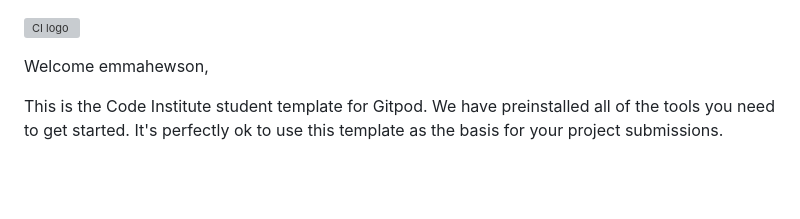
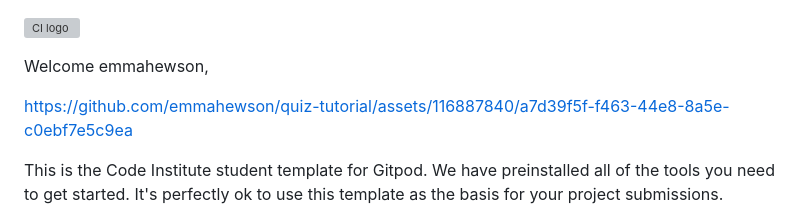
Before and after one commit to emmahewson/quiz-tutorial, a Markdown page: README.md, the part around the change. GitHub-like rendering; blank space fills up the shorter version; grey boxes are pictures that could not be loaded.

```diff
--- a/README.md
+++ b/README.md
@@ -1,6 +1,10 @@
 ![CI logo](https://codeinstitute.s3.amazonaws.com/fullstack/ci_logo_small.png)
 
 Welcome emmahewson,
+
+
+https://github.com/emmahewson/quiz-tutorial/assets/116887840/a7d39f5f-f463-44e8-8a5e-c0ebf7e5c9ea
+
 
 This is the Code Institute student template for Gitpod. We have preinstalled all of the tools you need to get started. It's perfectly ok to use this template as the basis for your project submissions.
 
```
